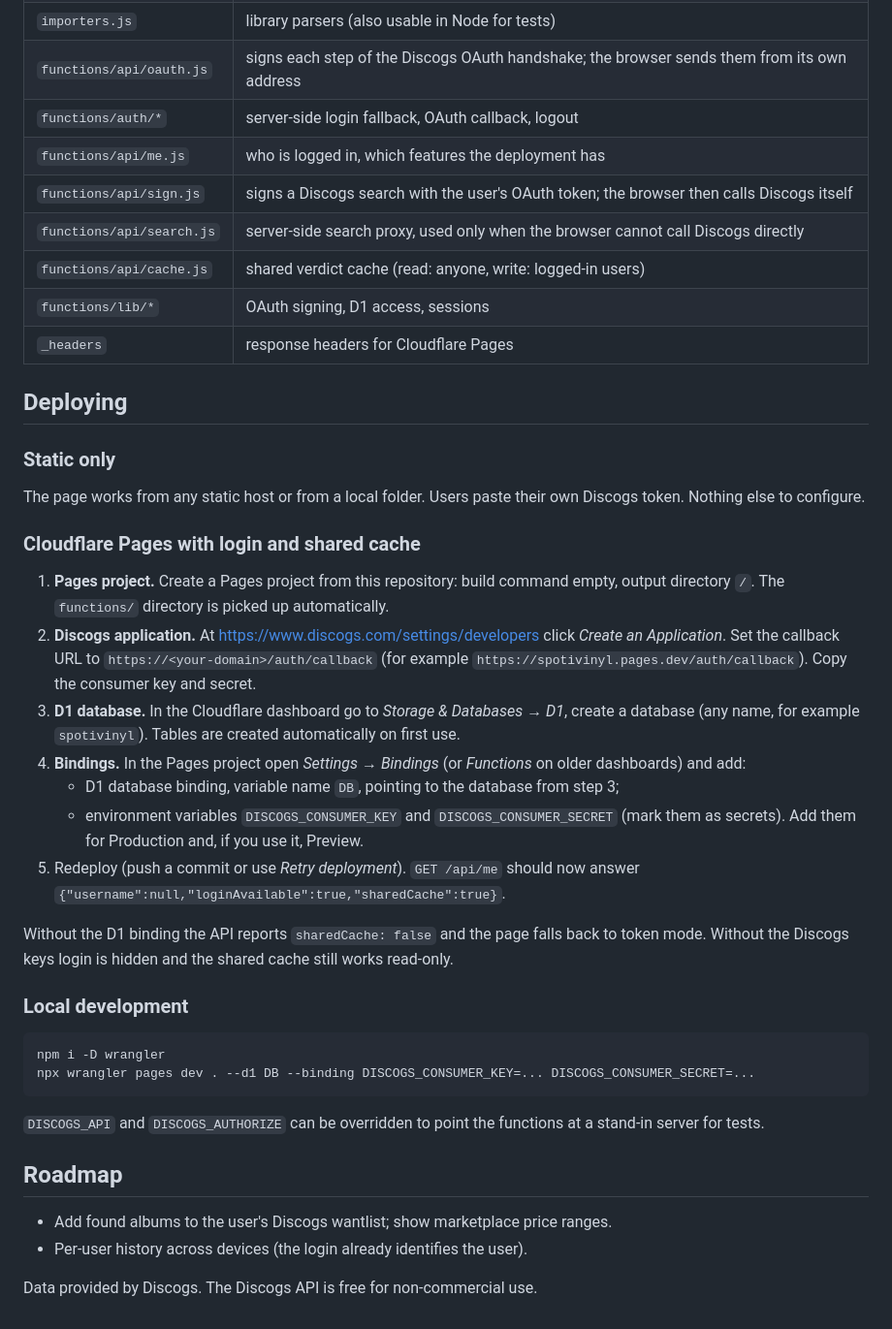
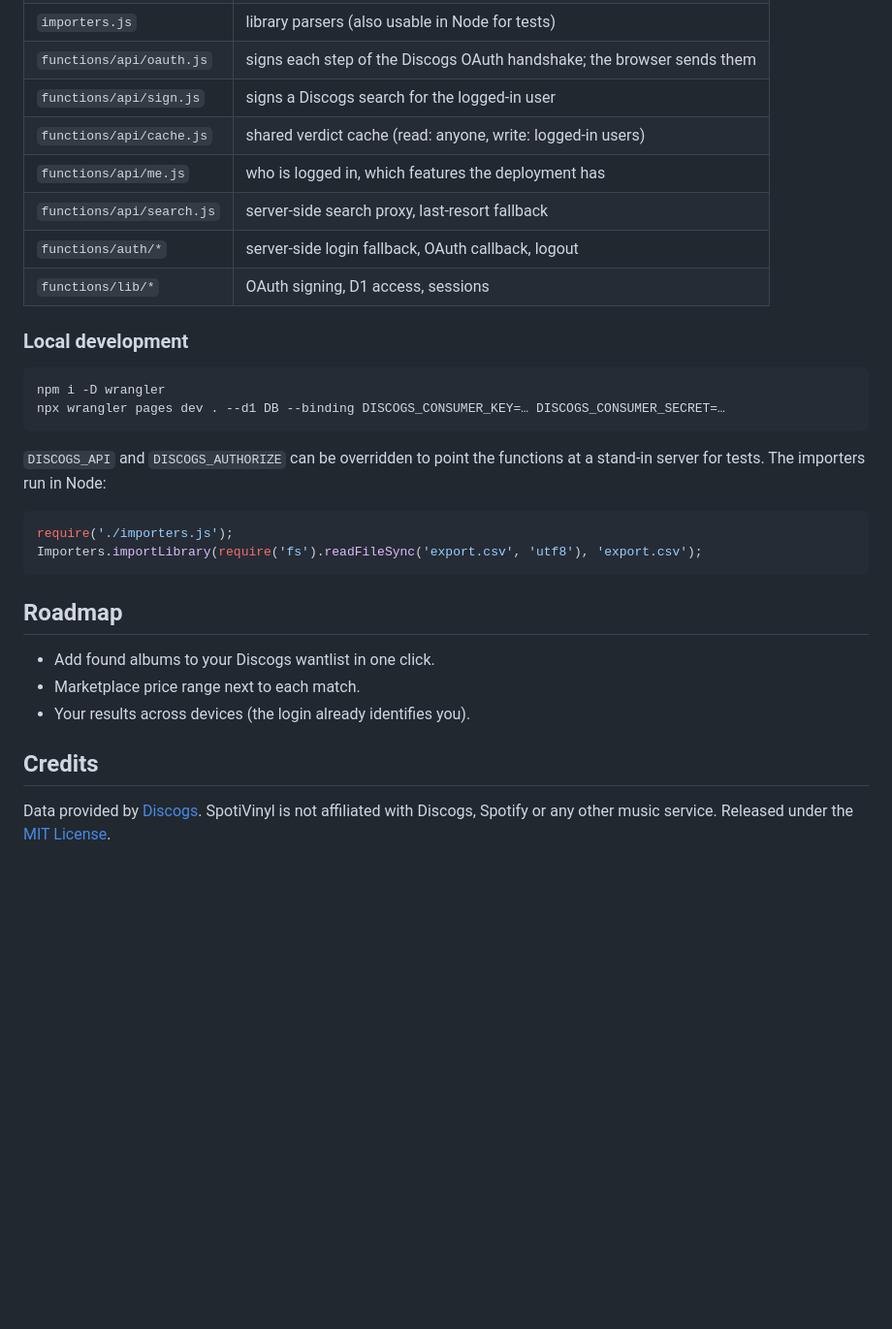
Before and after one commit to GarrettKK/Pressd, a Markdown page: README.md, the part around one of its changes. Shown at 97% size. Rendered like a GitHub page; blank space fills up the shorter version.

````diff
--- a/README.md
+++ b/README.md
@@ -36,44 +78,32 @@ Discogs allows 60 searches a minute per account, so a library of ~3000 albums ta
 | `importers.js` | library parsers (also usable in Node for tests) |
-| `functions/api/oauth.js` | signs each step of the Discogs OAuth handshake; the browser sends them from its own address |
+| `functions/api/oauth.js` | signs each step of the Discogs OAuth handshake; the browser sends them |
+| `functions/api/sign.js` | signs a Discogs search for the logged-in user |
+| `functions/api/cache.js` | shared verdict cache (read: anyone, write: logged-in users) |
+| `functions/api/me.js` | who is logged in, which features the deployment has |
+| `functions/api/search.js` | server-side search proxy, last-resort fallback |
 | `functions/auth/*` | server-side login fallback, OAuth callback, logout |
-| `functions/api/me.js` | who is logged in, which features the deployment has |
-| `functions/api/sign.js` | signs a Discogs search with the user's OAuth token; the browser then calls Discogs itself |
-| `functions/api/search.js` | server-side search proxy, used only when the browser cannot call Discogs directly |
-| `functions/api/cache.js` | shared verdict cache (read: anyone, write: logged-in users) |
 | `functions/lib/*` | OAuth signing, D1 access, sessions |
-| `_headers` | response headers for Cloudflare Pages |
-
-## Deploying
-
-### Static only
-
-The page works from any static host or from a local folder. Users paste their own Discogs token. Nothing else to configure.
-
-### Cloudflare Pages with login and shared cache
-
-1. **Pages project.** Create a Pages project from this repository: build command empty, output directory `/`. The `functions/` directory is picked up automatically.
-2. **Discogs application.** At <https://www.discogs.com/settings/developers> click *Create an Application*. Set the callback URL to `https://<your-domain>/auth/callback` (for example `https://spotivinyl.pages.dev/auth/callback`). Copy the consumer key and secret.
-3. **D1 database.** In the Cloudflare dashboard go to *Storage & Databases → D1*, create a database (any name, for example `spotivinyl`). Tables are created automatically on first use.
-4. **Bindings.** In the Pages project open *Settings → Bindings* (or *Functions* on older dashboards) and add:
-   - D1 database binding, variable name `DB`, pointing to the database from step 3;
-   - environment variables `DISCOGS_CONSUMER_KEY` and `DISCOGS_CONSUMER_SECRET` (mark them as secrets).
-   Add them for Production and, if you use it, Preview.
-5. Redeploy (push a commit or use *Retry deployment*). `GET /api/me` should now answer `{"username":null,"loginAvailable":true,"sharedCache":true}`.
-
-Without the D1 binding the API reports `sharedCache: false` and the page falls back to token mode. Without the Discogs keys login is hidden and the shared cache still works read-only.
 
 ### Local development
 
 ```bash
 npm i -D wrangler
-npx wrangler pages dev . --d1 DB --binding DISCOGS_CONSUMER_KEY=... DISCOGS_CONSUMER_SECRET=...
+npx wrangler pages dev . --d1 DB --binding DISCOGS_CONSUMER_KEY=… DISCOGS_CONSUMER_SECRET=…
 ```
 
-`DISCOGS_API` and `DISCOGS_AUTHORIZE` can be overridden to point the functions at a stand-in server for tests.
+`DISCOGS_API` and `DISCOGS_AUTHORIZE` can be overridden to point the functions at a stand-in server for tests. The importers run in Node:
+
+```js
+require('./importers.js');
+Importers.importLibrary(require('fs').readFileSync('export.csv', 'utf8'), 'export.csv');
+```
 
 ## Roadmap
 
-- Add found albums to the user's Discogs wantlist; show marketplace price ranges.
-- Per-user history across devices (the login already identifies the user).
+- Add found albums to your Discogs wantlist in one click.
+- Marketplace price range next to each match.
+- Your results across devices (the login already identifies you).
 
-Data provided by Discogs. The Discogs API is free for non-commercial use.
+## Credits
+
+Data provided by [Discogs](https://www.discogs.com). SpotiVinyl is not affiliated with Discogs, Spotify or any other music service. Released under the [MIT License](LICENSE).
````
Also changed, not shown: other parts of README.md (+63 -21 lines), docs/import.png (added), docs/library.png (added), 1 other file.
